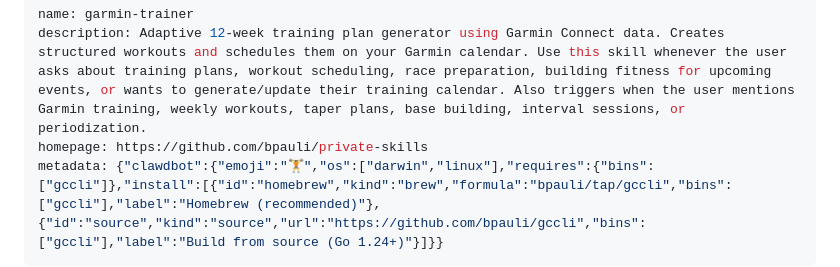
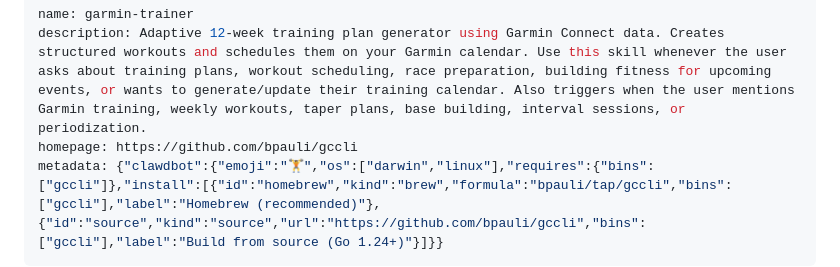
Before and after one commit to vbouchet31/gccli, a Markdown page: skills/garmin-trainer/SKILL.md, the part around the change. GitHub-like rendering.

Commit message:
fix: update garmin-trainer skill homepage URL

```diff
--- a/skills/garmin-trainer/SKILL.md
+++ b/skills/garmin-trainer/SKILL.md
@@ -1,7 +1,7 @@
 ---
 name: garmin-trainer
 description: Adaptive 12-week training plan generator using Garmin Connect data. Creates structured workouts and schedules them on your Garmin calendar. Use this skill whenever the user asks about training plans, workout scheduling, race preparation, building fitness for upcoming events, or wants to generate/update their training calendar. Also triggers when the user mentions Garmin training, weekly workouts, taper plans, base building, interval sessions, or periodization.
-homepage: https://github.com/bpauli/private-skills
+homepage: https://github.com/bpauli/gccli
 metadata: {"clawdbot":{"emoji":"🏋️","os":["darwin","linux"],"requires":{"bins":["gccli"]},"install":[{"id":"homebrew","kind":"brew","formula":"bpauli/tap/gccli","bins":["gccli"],"label":"Homebrew (recommended)"},{"id":"source","kind":"source","url":"https://github.com/bpauli/gccli","bins":["gccli"],"label":"Build from source (Go 1.24+)"}]}}
 ---
 
```
